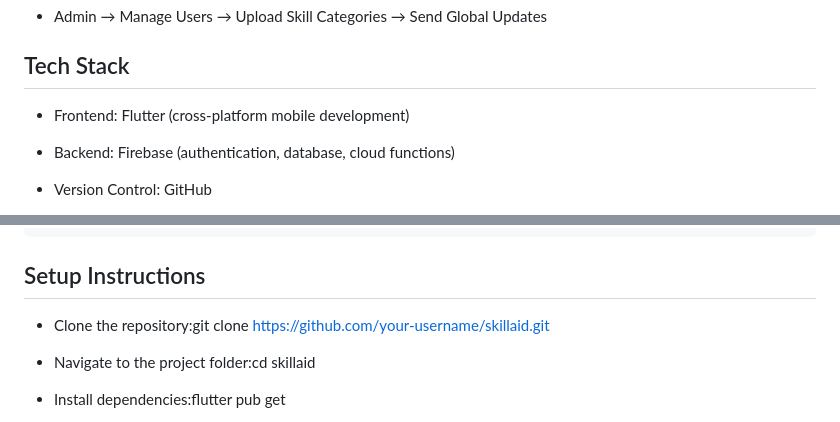
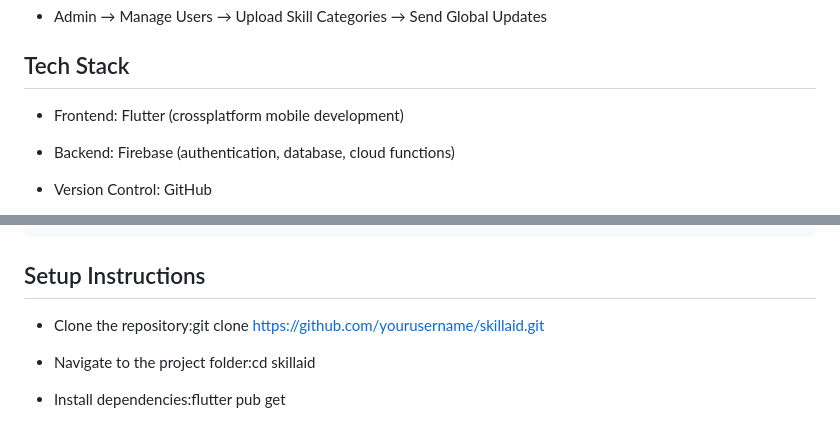
Before and after one commit to SkillAidProject/SkillAid, a Markdown page: README.md, 2 parts joined by grey strips. Rendered like a GitHub page.

```diff
--- a/README.md
+++ b/README.md
@@ -107,7 +107,7 @@ SkillAid is designed with empathy and inclusion at its core:
 
 ## Tech Stack
 
-* Frontend: Flutter (cross-platform mobile development)
+* Frontend: Flutter (crossplatform mobile development)
 
 * Backend: Firebase (authentication, database, cloud functions)
 
@@ -136,7 +136,7 @@ SkillAid/
 
 ## Setup Instructions
 
-* Clone the repository:git clone https://github.com/your-username/skillaid.git
+* Clone the repository:git clone https://github.com/yourusername/skillaid.git
 
 * Navigate to the project folder:cd skillaid
 
```
Also changed, not shown: other parts of README.md (+94 -10 lines).
